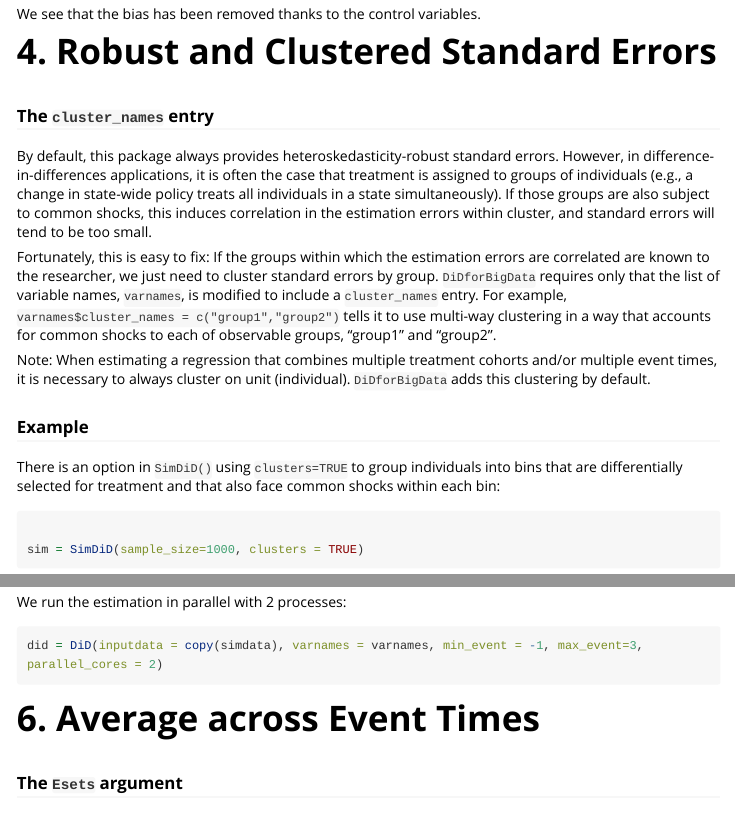
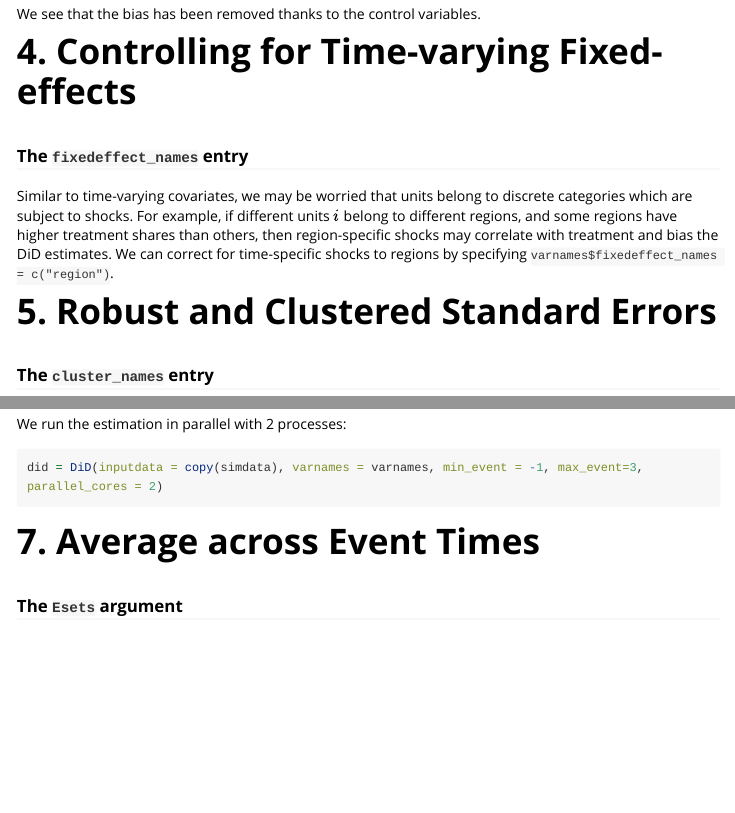
Before and after one commit to setzler/DiDforBigData, an R Markdown document (vignettes/Examples.Rmd): the page in a window 1100 px wide, from 5090 px down, and a second part further down, joined at a grey line. Rendered offline with R 4.5, knitr and Pandoc, with nearby package versions; some code elsewhere in the file could not run offline; long lines of code are wrapped.

Commit message:
Document the fixedeffect_names argument

```diff
--- a/vignettes/Examples.Rmd
+++ b/vignettes/Examples.Rmd
@@ -249,13 +249,16 @@ We see that the bias has been removed thanks to the control variables.
 
 
 
+# 4. Controlling for Time-varying Fixed-effects
+
+### The `fixedeffect_names` entry
+
+Similar to time-varying covariates, we may be worried that units belong to discrete categories which are subject to shocks. For example, if different units $i$ belong to different regions, and some regions have higher treatment shares than others, then region-specific shocks may correlate with treatment and bias the DiD estimates. We can correct for time-specific shocks to regions by specifying `varnames$fixedeffect_names = c("region")`.
 
 
 
 
-
-
-# 4. Robust and Clustered Standard Errors
+# 5. Robust and Clustered Standard Errors
 
 ### The  `cluster_names` entry
 
@@ -361,7 +364,7 @@ did = DiD(inputdata = copy(simdata), varnames = varnames, min_event = -1, max_ev
 
 
 
-# 6. Average across Event Times
+# 7. Average across Event Times
 
 ### The `Esets` argument
 
```
Also changed, not shown: vignettes/Examples.Rmd (2 more changed lines).
